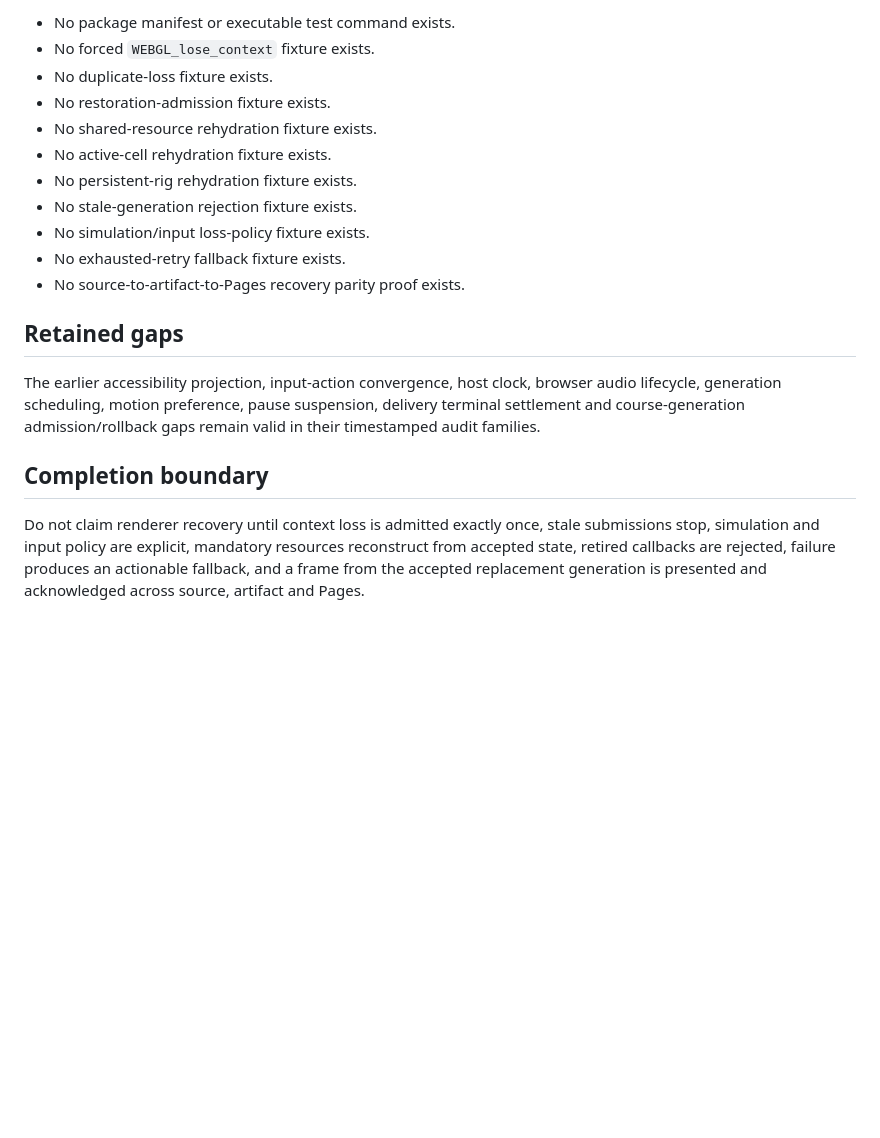
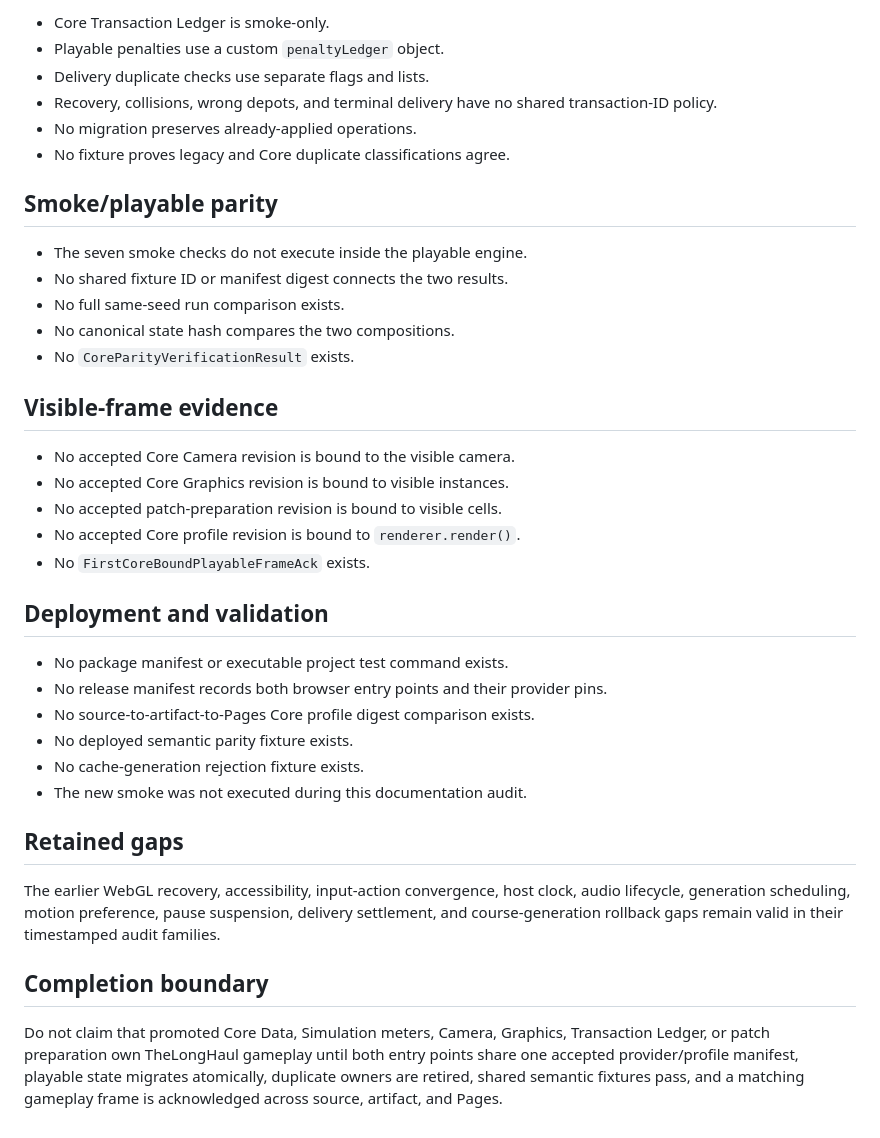
Before and after one commit to LuminaryLabs-Publish/TheLongHaul, a Markdown page: .agent/known-gaps.md, the part around one of its changes. Rendered like a GitHub page; blank space fills up the shorter version.

Commit message:
docs(agent): record Core adoption gaps

```diff
--- a/.agent/known-gaps.md
+++ b/.agent/known-gaps.md
@@ -74,20 +72,40 @@
 
-- No package manifest or executable test command exists.
-- No forced `WEBGL_lose_context` fixture exists.
-- No duplicate-loss fixture exists.
-- No restoration-admission fixture exists.
-- No shared-resource rehydration fixture exists.
-- No active-cell rehydration fixture exists.
-- No persistent-rig rehydration fixture exists.
-- No stale-generation rejection fixture exists.
-- No simulation/input loss-policy fixture exists.
-- No exhausted-retry fallback fixture exists.
-- No source-to-artifact-to-Pages recovery parity proof exists.
+- Core Transaction Ledger is smoke-only.
+- Playable penalties use a custom `penaltyLedger` object.
+- Delivery duplicate checks use separate flags and lists.
+- Recovery, collisions, wrong depots, and terminal delivery have no shared transaction-ID policy.
+- No migration preserves already-applied operations.
+- No fixture proves legacy and Core duplicate classifications agree.
+
+## Smoke/playable parity
+
+- The seven smoke checks do not execute inside the playable engine.
+- No shared fixture ID or manifest digest connects the two results.
+- No full same-seed run comparison exists.
+- No canonical state hash compares the two compositions.
+- No `CoreParityVerificationResult` exists.
+
+## Visible-frame evidence
+
+- No accepted Core Camera revision is bound to the visible camera.
+- No accepted Core Graphics revision is bound to visible instances.
+- No accepted patch-preparation revision is bound to visible cells.
+- No accepted Core profile revision is bound to `renderer.render()`.
+- No `FirstCoreBoundPlayableFrameAck` exists.
+
+## Deployment and validation
+
+- No package manifest or executable project test command exists.
+- No release manifest records both browser entry points and their provider pins.
+- No source-to-artifact-to-Pages Core profile digest comparison exists.
+- No deployed semantic parity fixture exists.
+- No cache-generation rejection fixture exists.
+- The new smoke was not executed during this documentation audit.
 
 ## Retained gaps
 
-The earlier accessibility projection, input-action convergence, host clock, browser audio lifecycle, generation scheduling, motion preference, pause suspension, delivery terminal settlement and course-generation admission/rollback gaps remain valid in their timestamped audit families.
+The earlier WebGL recovery, accessibility, input-action convergence, host clock, audio lifecycle, generation scheduling, motion preference, pause suspension, delivery settlement, and course-generation rollback gaps remain valid in their timestamped audit families.
 
 ## Completion boundary
 
-Do not claim renderer recovery until context loss is admitted exactly once, stale submissions stop, simulation and input policy are explicit, mandatory resources reconstruct from accepted state, retired callbacks are rejected, failure produces an actionable fallback, and a frame from the accepted replacement generation is presented and acknowledged across source, artifact and Pages.
+Do not claim that promoted Core Data, Simulation meters, Camera, Graphics, Transaction Ledger, or patch preparation own TheLongHaul gameplay until both entry points share one accepted provider/profile manifest, playable state migrates atomically, duplicate owners are retired, shared semantic fixtures pass, and a matching gameplay frame is acknowledged across source, artifact, and Pages.
```
Also changed, not shown: other parts of .agent/known-gaps.md (+52 -54 lines).
